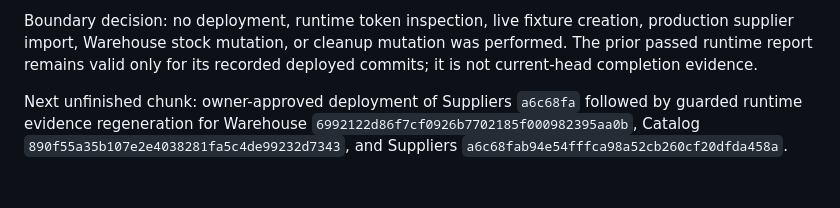
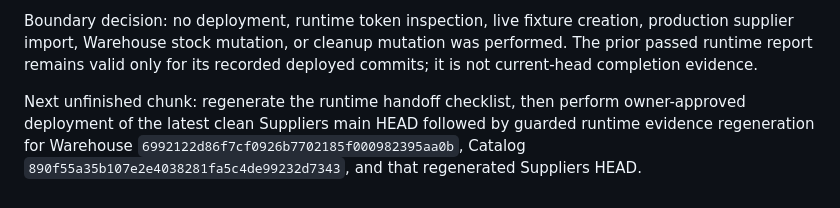
Before and after one commit to speakASAP/suppliers-microservice, a Markdown page: docs/orchestrator/STATUS.md, the part around the change. Drawn GitHub-style.

Commit message:
Avoid stale runtime deployment target in status

```diff
--- a/docs/orchestrator/STATUS.md
+++ b/docs/orchestrator/STATUS.md
@@ -202,4 +202,4 @@ Validation evidence: `RUNTIME_HANDOFF_OUTPUT=/tmp/stock-traceability-runtime-han
 
 Boundary decision: no deployment, runtime token inspection, live fixture creation, production supplier import, Warehouse stock mutation, or cleanup mutation was performed. The prior passed runtime report remains valid only for its recorded deployed commits; it is not current-head completion evidence.
 
-Next unfinished chunk: owner-approved deployment of Suppliers `a6c68fa` followed by guarded runtime evidence regeneration for Warehouse `6992122d86f7cf0926b7702185f000982395aa0b`, Catalog `890f55a35b107e2e4038281fa5c4de99232d7343`, and Suppliers `a6c68fab94e54fffca98a52cb260cf20dfda458a`.
+Next unfinished chunk: regenerate the runtime handoff checklist, then perform owner-approved deployment of the latest clean Suppliers main HEAD followed by guarded runtime evidence regeneration for Warehouse `6992122d86f7cf0926b7702185f000982395aa0b`, Catalog `890f55a35b107e2e4038281fa5c4de99232d7343`, and that regenerated Suppliers HEAD.
```
